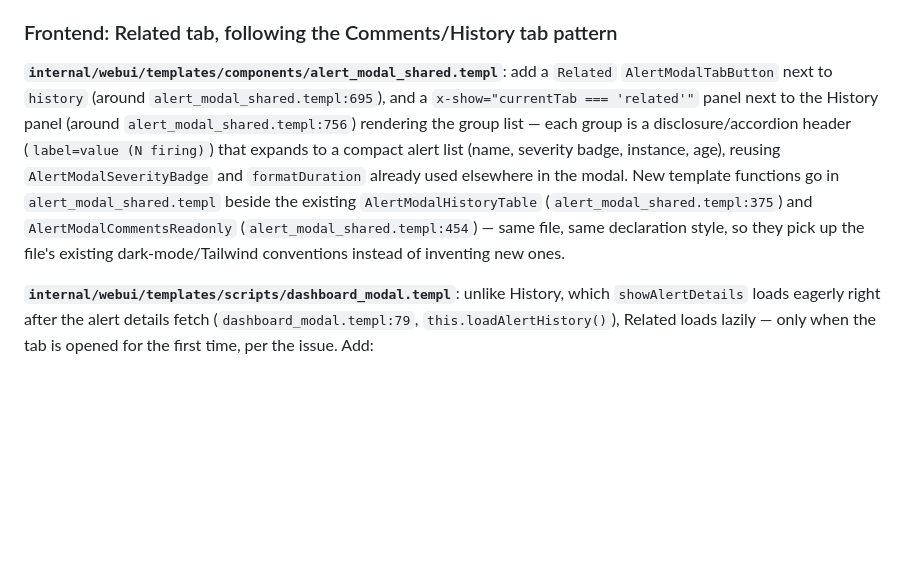
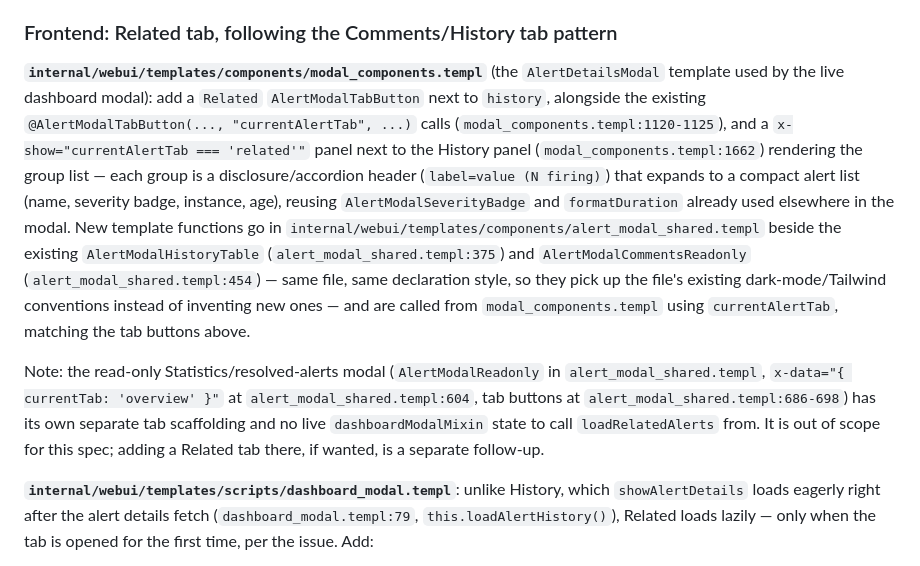
Before and after one commit to SoulKyu/notificator, a Markdown page: specs/2026-08-01-153-feat-dashboard-blast-radius.md, the part around the change. Rendered like a GitHub page; blank space fills up the shorter version.

Commit message:
docs(spec): repoint Related-tab anchors to the live dashboard modal
Fix item flagged that the frontend section anchored the new Related
tab to alert_modal_shared.templ:695/756, which is AlertModalReadonly
(the read-only Statistics modal, currentTab state). The live dashboard
modal's tab scaffolding — the one dashboardModalMixin/loadRelatedAlerts
actually targets — lives in modal_components.templ's AlertDetailsModal,
keyed on currentAlertTab. Repoint the spec there and call out the
read-only modal as an explicit, separate out-of-scope follow-up.

Generated-By: looper 0.11.1 (runner=fixer, agent=claude-code)

```diff
--- a/specs/2026-08-01-153-feat-dashboard-blast-radius.md
+++ b/specs/2026-08-01-153-feat-dashboard-blast-radius.md
@@ -141,17 +141,27 @@ alert instead of counting key occurrence.
 
 ### Frontend: Related tab, following the Comments/History tab pattern
 
-**`internal/webui/templates/components/alert_modal_shared.templ`**: add a `Related`
-`AlertModalTabButton` next to `history` (around `alert_modal_shared.templ:695`), and a
-`x-show="currentTab === 'related'"` panel next to the History panel (around
-`alert_modal_shared.templ:756`) rendering the group list — each group is a
-disclosure/accordion header (`label=value (N firing)`) that expands to a compact alert
-list (name, severity badge, instance, age), reusing `AlertModalSeverityBadge` and
+**`internal/webui/templates/components/modal_components.templ`** (the `AlertDetailsModal`
+template used by the live dashboard modal): add a `Related` `AlertModalTabButton` next to
+`history`, alongside the existing `@AlertModalTabButton(..., "currentAlertTab", ...)` calls
+(`modal_components.templ:1120-1125`), and a `x-show="currentAlertTab === 'related'"` panel
+next to the History panel (`modal_components.templ:1662`) rendering the group list — each
+group is a disclosure/accordion header (`label=value (N firing)`) that expands to a compact
+alert list (name, severity badge, instance, age), reusing `AlertModalSeverityBadge` and
 `formatDuration` already used elsewhere in the modal. New template functions go in
-`alert_modal_shared.templ` beside the existing `AlertModalHistoryTable`
-(`alert_modal_shared.templ:375`) and `AlertModalCommentsReadonly`
+`internal/webui/templates/components/alert_modal_shared.templ` beside the existing
+`AlertModalHistoryTable` (`alert_modal_shared.templ:375`) and `AlertModalCommentsReadonly`
 (`alert_modal_shared.templ:454`) — same file, same declaration style, so they pick up
-the file's existing dark-mode/Tailwind conventions instead of inventing new ones.
+the file's existing dark-mode/Tailwind conventions instead of inventing new ones — and are
+called from `modal_components.templ` using `currentAlertTab`, matching the tab buttons
+above.
+
+Note: the read-only Statistics/resolved-alerts modal (`AlertModalReadonly` in
+`alert_modal_shared.templ`, `x-data="{ currentTab: 'overview' }"` at
+`alert_modal_shared.templ:604`, tab buttons at `alert_modal_shared.templ:686-698`) has its
+own separate tab scaffolding and no live `dashboardModalMixin` state to call
+`loadRelatedAlerts` from. It is out of scope for this spec; adding a Related tab there, if
+wanted, is a separate follow-up.
 
 **`internal/webui/templates/scripts/dashboard_modal.templ`**: unlike History, which
 `showAlertDetails` loads eagerly right after the alert details fetch
```
